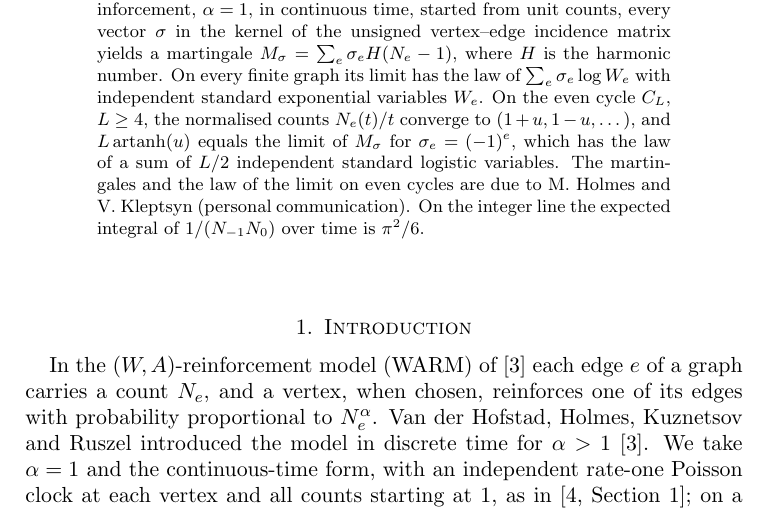
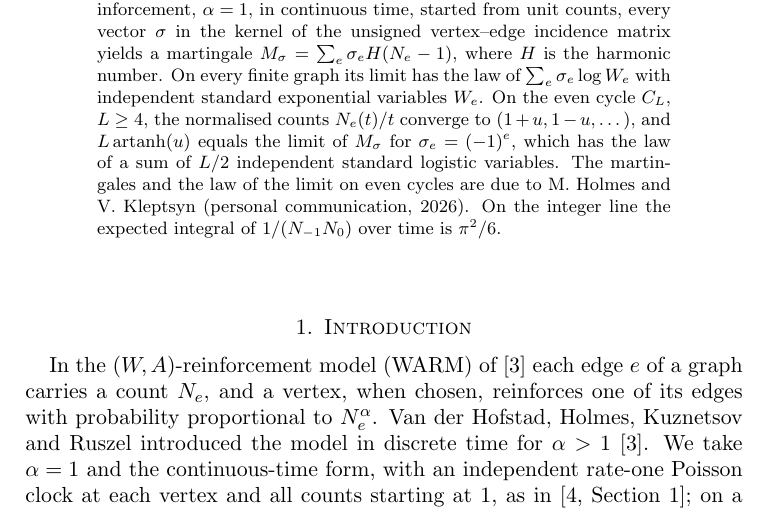
Before and after one commit to yspennstate/graph-urn-conserved-charges, a LaTeX paper (main.tex): part of page 1 of 13, cut so that both start at the same text. Compiled offline with pdfLaTeX.

Commit message:
Year of the communication in the abstract [skip ci]
Co-Authored-By: Claude Opus 5.5 <noreply@anthropic.com>

```diff
--- a/main.tex
+++ b/main.tex
@@ -16,7 +16,7 @@ its limit has the law of $\sum_e\sigma_e\log W_e$ with independent standard expo
 cycle $C_L$, $L\ge4$, the normalised counts $N_e(t)/t$ converge to $(1+u,1-u,\dots)$, and $L\,\mathrm{artanh}(u)$ equals the
 limit of $M_\sigma$ for $\sigma_e=(-1)^e$, which has the law of a sum of $L/2$ independent standard logistic
 variables. The martingales and the law of the limit on even cycles are due to M.~Holmes and V.~Kleptsyn
-(personal communication). On the integer line the expected integral of $1/(N_{-1}N_0)$ over time is $\pi^2/6$.
+(personal communication, 2026). On the integer line the expected integral of $1/(N_{-1}N_0)$ over time is $\pi^2/6$.
 \end{abstract}
 \maketitle
 
```
Also changed, not shown: main.pdf.
